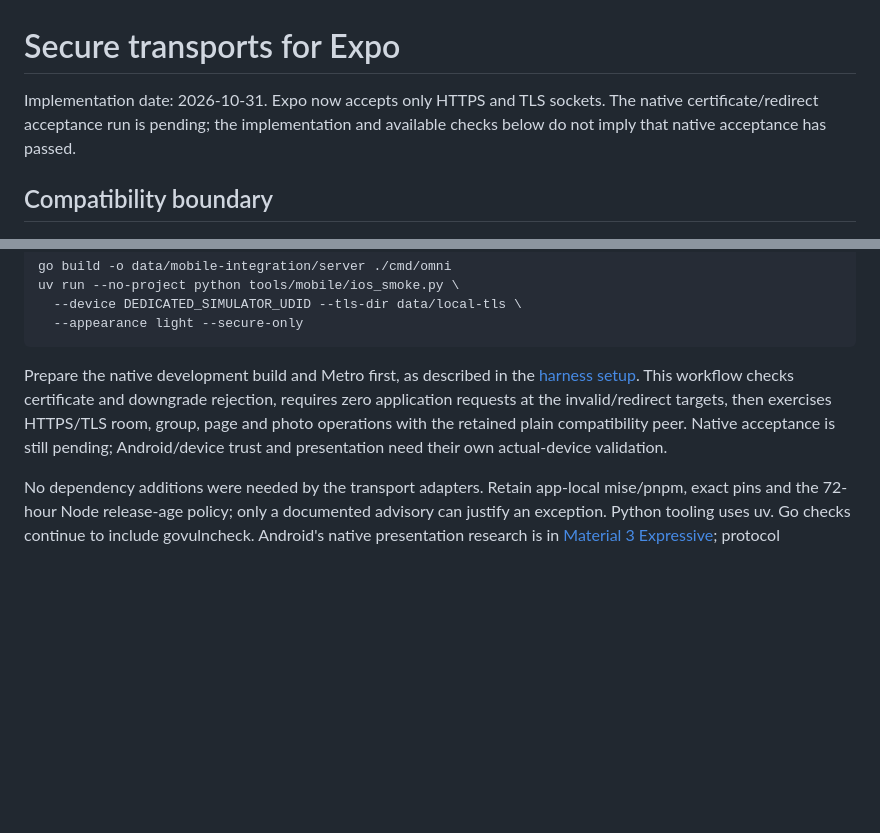
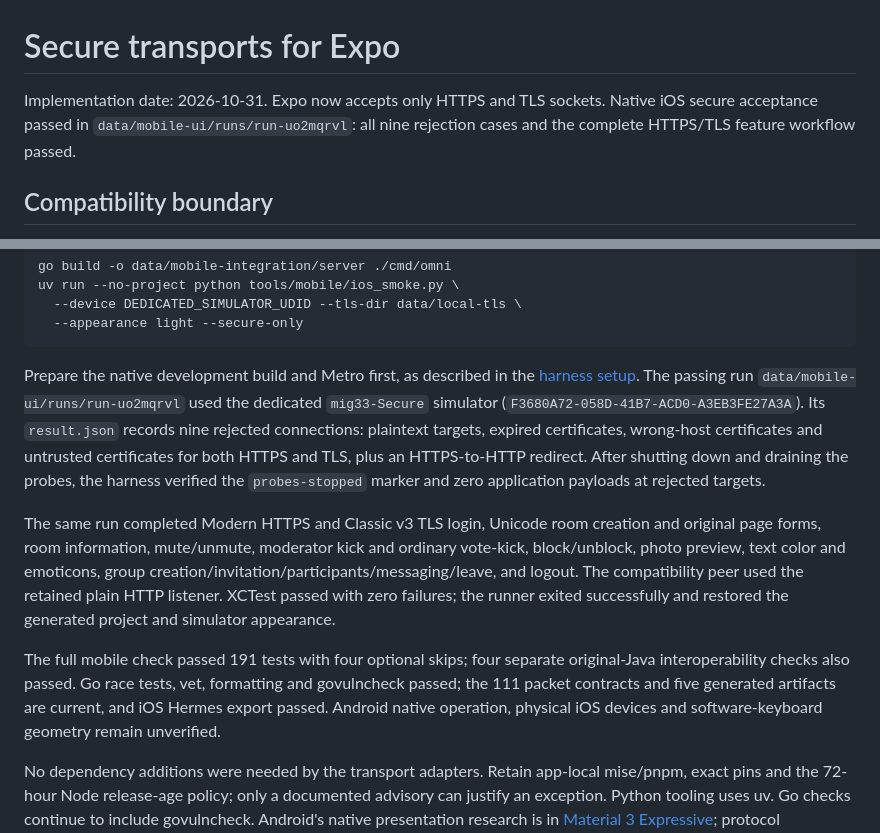
Before and after one commit to hailam/mig33, a Markdown page: docs/mobile-secure-transports.md, 2 parts joined by grey strips. Rendered like a GitHub page; blank space fills up the shorter version.

````diff
--- a/docs/mobile-secure-transports.md
+++ b/docs/mobile-secure-transports.md
@@ -1,8 +1,8 @@
 # Secure transports for Expo
 
 Implementation date: 2026-10-31. Expo now accepts only HTTPS and TLS sockets.
-The native certificate/redirect acceptance run is pending; the implementation
-and available checks below do not imply that native acceptance has passed.
+Native iOS secure acceptance passed in `data/mobile-ui/runs/run-uo2mqrvl`:
+all nine rejection cases and the complete HTTPS/TLS feature workflow passed.
 
 ## Compatibility boundary
 
@@ -153,11 +153,27 @@ uv run --no-project python tools/mobile/ios_smoke.py \
 ```
 
 Prepare the native development build and Metro first, as described in the
-[harness setup](../tools/mobile/README.md). This workflow checks certificate and
-downgrade rejection, requires zero application requests at the invalid/redirect
-targets, then exercises HTTPS/TLS room, group, page and photo operations with
-the retained plain compatibility peer. Native acceptance is still pending;
-Android/device trust and presentation need their own actual-device validation.
+[harness setup](../tools/mobile/README.md). The passing run
+`data/mobile-ui/runs/run-uo2mqrvl` used the dedicated `mig33-Secure` simulator
+(`F3680A72-058D-41B7-ACD0-A3EB3FE27A3A`). Its `result.json` records nine rejected
+connections: plaintext targets, expired certificates, wrong-host certificates
+and untrusted certificates for both HTTPS and TLS, plus an HTTPS-to-HTTP
+redirect. After shutting down and draining the probes, the harness verified
+the `probes-stopped` marker and zero application payloads at rejected targets.
+
+The same run completed Modern HTTPS and Classic v3 TLS login, Unicode room
+creation and original page forms, room information, mute/unmute, moderator
+kick and ordinary vote-kick, block/unblock, photo preview, text color and
+emoticons, group creation/invitation/participants/messaging/leave, and logout.
+The compatibility peer used the retained plain HTTP listener. XCTest passed
+with zero failures; the runner exited successfully and restored the generated
+project and simulator appearance.
+
+The full mobile check passed 191 tests with four optional skips; four separate
+original-Java interoperability checks also passed. Go race tests, vet,
+formatting and govulncheck passed; the 111 packet contracts and five generated
+artifacts are current, and iOS Hermes export passed. Android native operation,
+physical iOS devices and software-keyboard geometry remain unverified.
 
 No dependency additions were needed by the transport adapters. Retain
 app-local mise/pnpm, exact pins and the 72-hour Node release-age policy; only a
````
Also changed, not shown: apps/mobile/README.md (+22 -8 lines), tools/mobile/README.md (+17 -8 lines).
